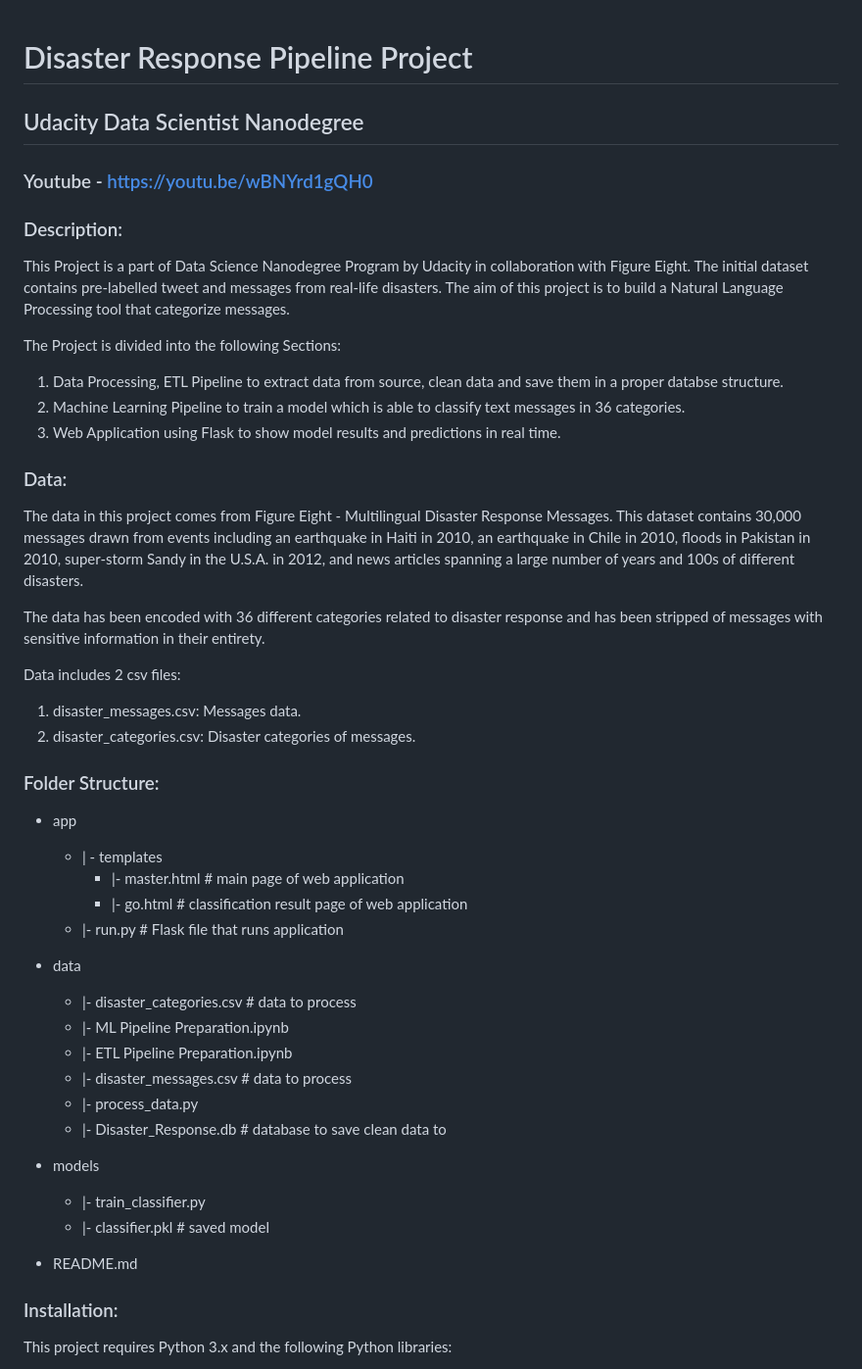
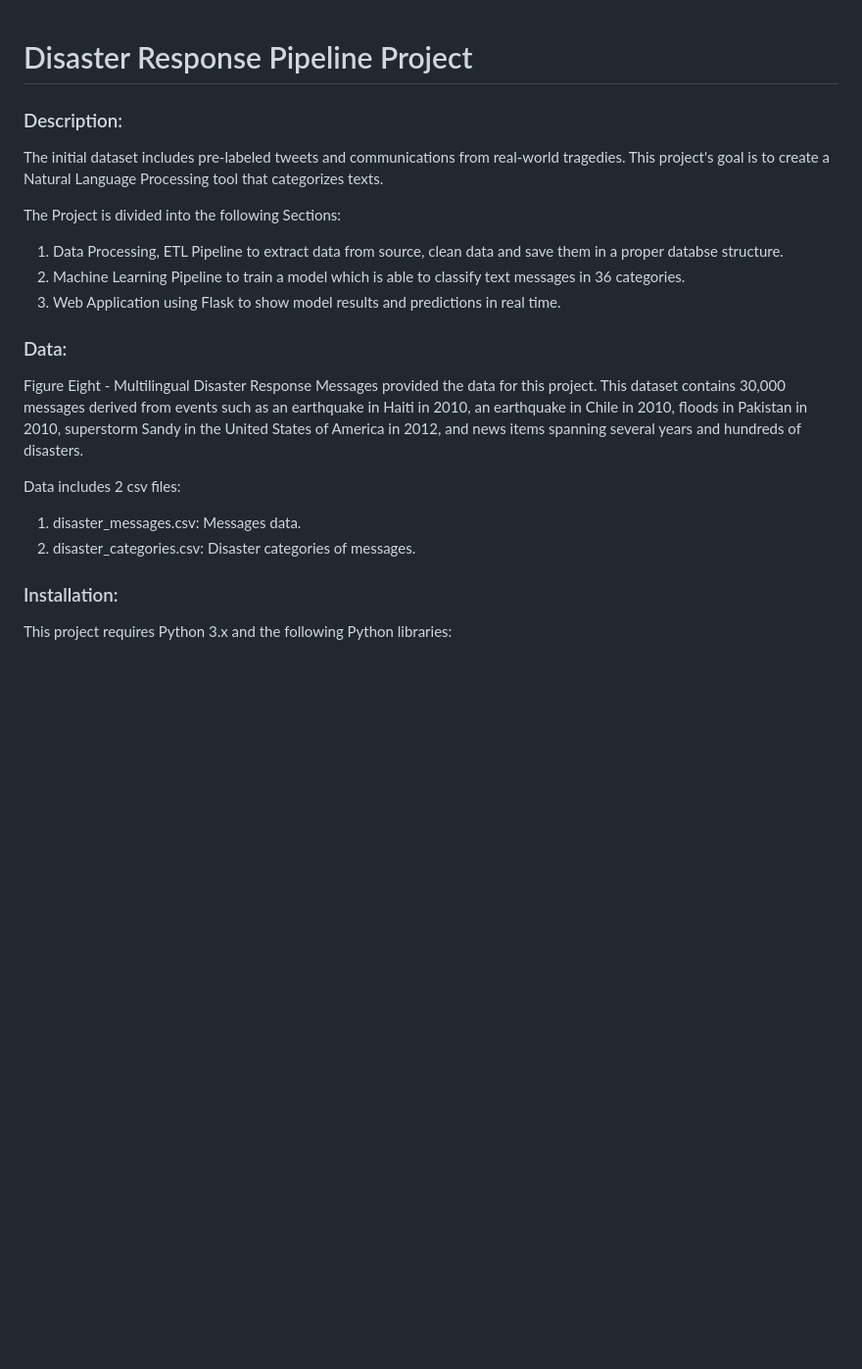
Before and after one commit to AbdulazizAlhaddab/Disaster-Response-Pipeline, a Markdown page: README.md, the part around the change printed below. Shown: that part at 98% size. Drawn GitHub-style; blank space fills up the shorter version.

```diff
--- a/README.md
+++ b/README.md
@@ -1,12 +1,8 @@
 # Disaster Response Pipeline Project
-
-## Udacity Data Scientist Nanodegree
-
-### Youtube - https://youtu.be/wBNYrd1gQH0
 
 ### Description:
 
-This Project is a part of Data Science Nanodegree Program by Udacity in collaboration with Figure Eight. The initial dataset contains pre-labelled tweet and messages from real-life disasters. The aim of this project is to build a Natural Language Processing tool that categorize messages.
+The initial dataset includes pre-labeled tweets and communications from real-world tragedies. This project's goal is to create a Natural Language Processing tool that categorizes texts.
 
 The Project is divided into the following Sections:
 
@@ -16,36 +12,12 @@ The Project is divided into the following Sections:
 
 ### Data:
 
-The data in this project comes from Figure Eight - Multilingual Disaster Response Messages. This dataset contains 30,000 messages drawn from events including an earthquake in Haiti in 2010, an earthquake in Chile in 2010, floods in Pakistan in 2010, super-storm Sandy in the U.S.A. in 2012, and news articles spanning a large number of years and 100s of different disasters.
-
-The data has been encoded with 36 different categories related to disaster response and has been stripped of messages with sensitive information in their entirety.
+Figure Eight - Multilingual Disaster Response Messages provided the data for this project. This dataset contains 30,000 messages derived from events such as an earthquake in Haiti in 2010, an earthquake in Chile in 2010, floods in Pakistan in 2010, superstorm Sandy in the United States of America in 2012, and news items spanning several years and hundreds of disasters.
 
 Data includes 2 csv files:
 
 1. disaster_messages.csv: Messages data.
 2. disaster_categories.csv: Disaster categories of messages.
-
-### Folder Structure:
-
-* app
-    * | - templates
-        * |- master.html # main page of web application
-        * |- go.html # classification result page of web application
-    * |- run.py # Flask file that runs application
-
-* data
-   * |- disaster_categories.csv # data to process
-   * |- ML Pipeline Preparation.ipynb
-   * |- ETL Pipeline Preparation.ipynb
-   * |- disaster_messages.csv # data to process
-   * |- process_data.py
-   * |- Disaster_Response.db # database to save clean data to
-
-* models
-   * |- train_classifier.py
-   * |- classifier.pkl # saved model
-
-* README.md
 
 ### Installation:
 
```
Also changed, not shown: other parts of README.md (+0 -20 lines).
